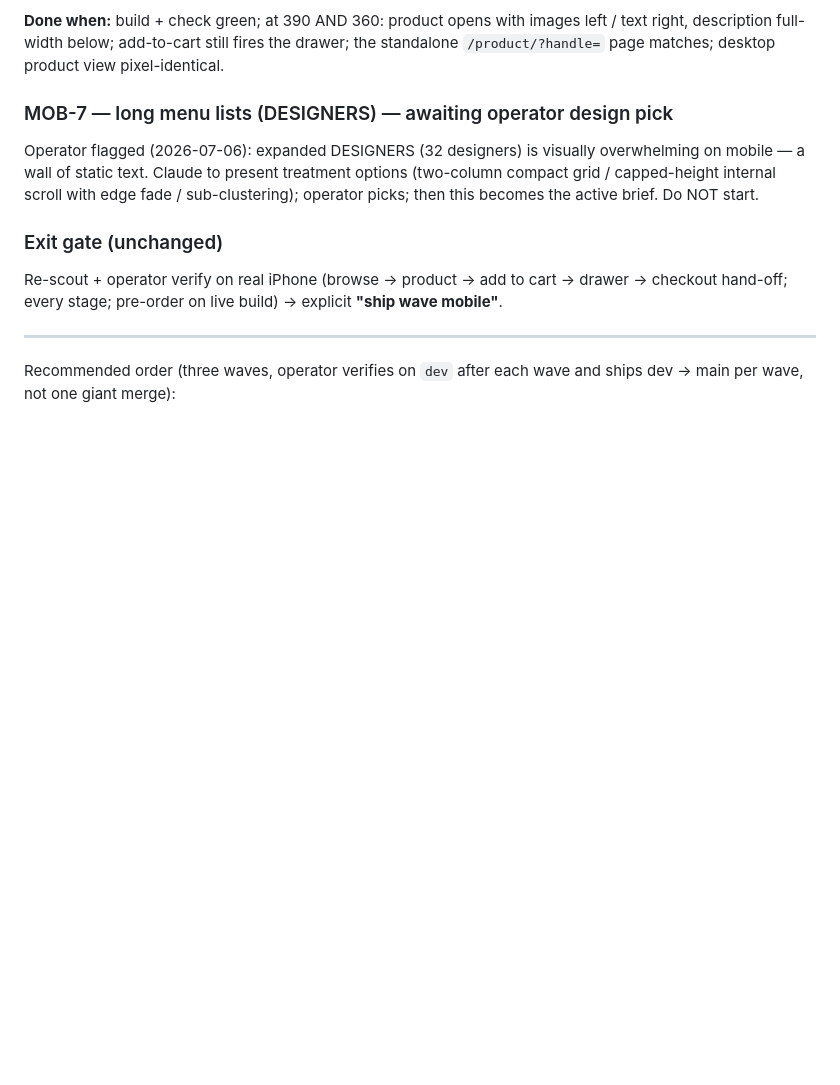
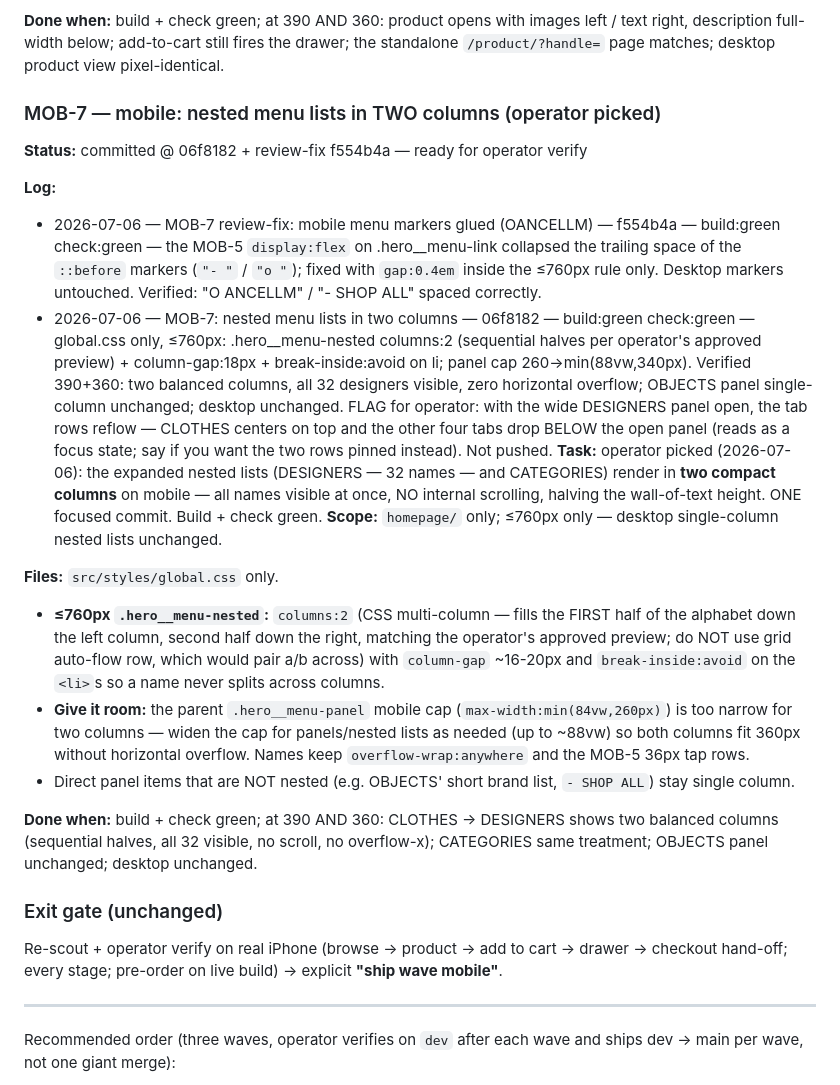
Before and after one commit to BeckettBad/shop-and-son, a Markdown page: homepage/CODEX-BRIEF.md, the part around the change. Drawn GitHub-style; blank space fills up the shorter version.

Commit message:
docs: MOB-7 brief + review logs (two-column designer list, marker spacing fix)
Co-Authored-By: Claude Fable 5 <noreply@anthropic.com>

```diff
--- a/homepage/CODEX-BRIEF.md
+++ b/homepage/CODEX-BRIEF.md
@@ -306,13 +306,38 @@ left / text right, description full-width below; add-to-cart still fires the
 drawer; the standalone `/product/?handle=` page matches; desktop product view
 pixel-identical.
 
-### MOB-7 — long menu lists (DESIGNERS) — awaiting operator design pick
-
-Operator flagged (2026-07-06): expanded DESIGNERS (32 designers) is visually
-overwhelming on mobile — a wall of static text. Claude to present treatment
-options (two-column compact grid / capped-height internal scroll with edge
-fade / sub-clustering); operator picks; then this becomes the active brief.
-Do NOT start.
+### MOB-7 — mobile: nested menu lists in TWO columns (operator picked)
+
+**Status:** committed @ 06f8182 + review-fix f554b4a — ready for operator verify
+
+**Log:**
+- 2026-07-06 — MOB-7 review-fix: mobile menu markers glued (OANCELLM) — f554b4a — build:green check:green — the MOB-5 `display:flex` on .hero__menu-link collapsed the trailing space of the `::before` markers (`"- "` / `"o "`); fixed with `gap:0.4em` inside the ≤760px rule only. Desktop markers untouched. Verified: "O ANCELLM" / "- SHOP ALL" spaced correctly.
+- 2026-07-06 — MOB-7: nested menu lists in two columns — 06f8182 — build:green check:green — global.css only, ≤760px: .hero__menu-nested columns:2 (sequential halves per operator's approved preview) + column-gap:18px + break-inside:avoid on li; panel cap 260→min(88vw,340px). Verified 390+360: two balanced columns, all 32 designers visible, zero horizontal overflow; OBJECTS panel single-column unchanged; desktop unchanged. FLAG for operator: with the wide DESIGNERS panel open, the tab rows reflow — CLOTHES centers on top and the other four tabs drop BELOW the open panel (reads as a focus state; say if you want the two rows pinned instead). Not pushed.
+**Task:** operator picked (2026-07-06): the expanded nested lists (DESIGNERS —
+32 names — and CATEGORIES) render in **two compact columns** on mobile — all
+names visible at once, NO internal scrolling, halving the wall-of-text height.
+ONE focused commit. Build + check green. **Scope:** `homepage/` only; ≤760px
+only — desktop single-column nested lists unchanged.
+
+**Files:** `src/styles/global.css` only.
+
+- **≤760px `.hero__menu-nested`:** `columns:2` (CSS multi-column — fills the
+  FIRST half of the alphabet down the left column, second half down the right,
+  matching the operator's approved preview; do NOT use grid auto-flow row,
+  which would pair a/b across) with `column-gap` ~16-20px and
+  `break-inside:avoid` on the `<li>`s so a name never splits across columns.
+- **Give it room:** the parent `.hero__menu-panel` mobile cap
+  (`max-width:min(84vw,260px)`) is too narrow for two columns — widen the cap
+  for panels/nested lists as needed (up to ~88vw) so both columns fit 360px
+  without horizontal overflow. Names keep `overflow-wrap:anywhere` and the
+  MOB-5 36px tap rows.
+- Direct panel items that are NOT nested (e.g. OBJECTS' short brand list,
+  `- SHOP ALL`) stay single column.
+
+**Done when:** build + check green; at 390 AND 360: CLOTHES → DESIGNERS shows
+two balanced columns (sequential halves, all 32 visible, no scroll, no
+overflow-x); CATEGORIES same treatment; OBJECTS panel unchanged; desktop
+unchanged.
 
 ### Exit gate (unchanged)
 
```
